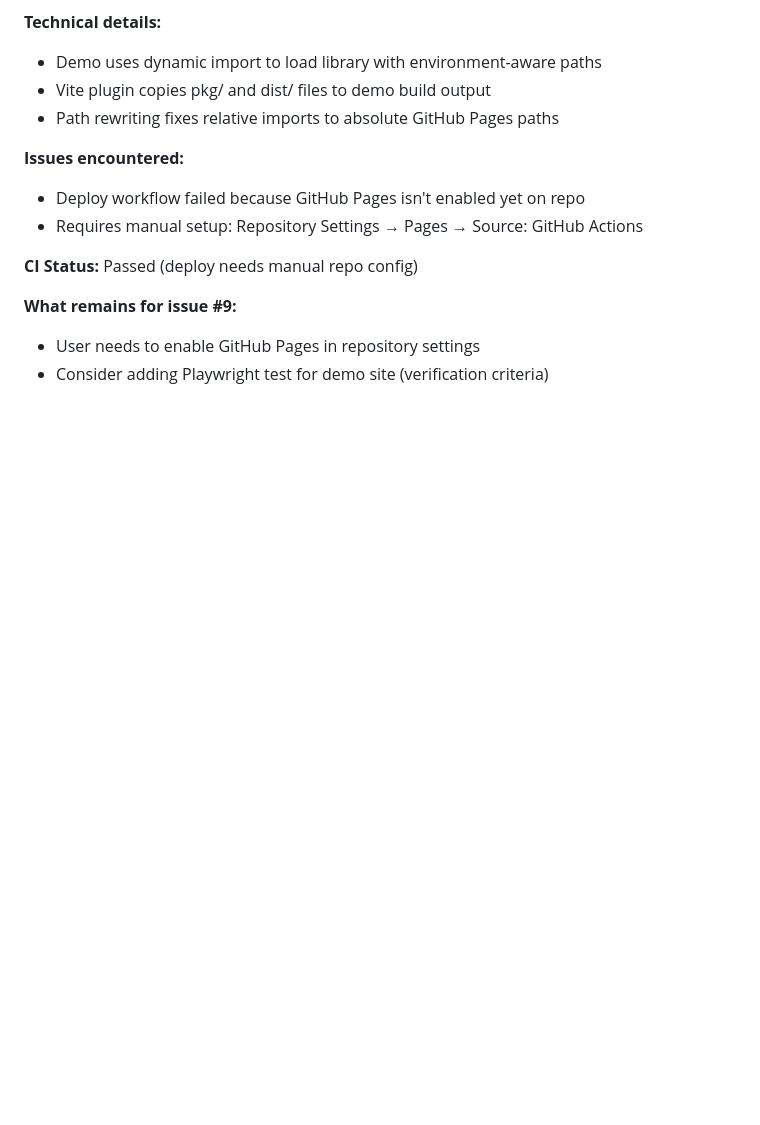
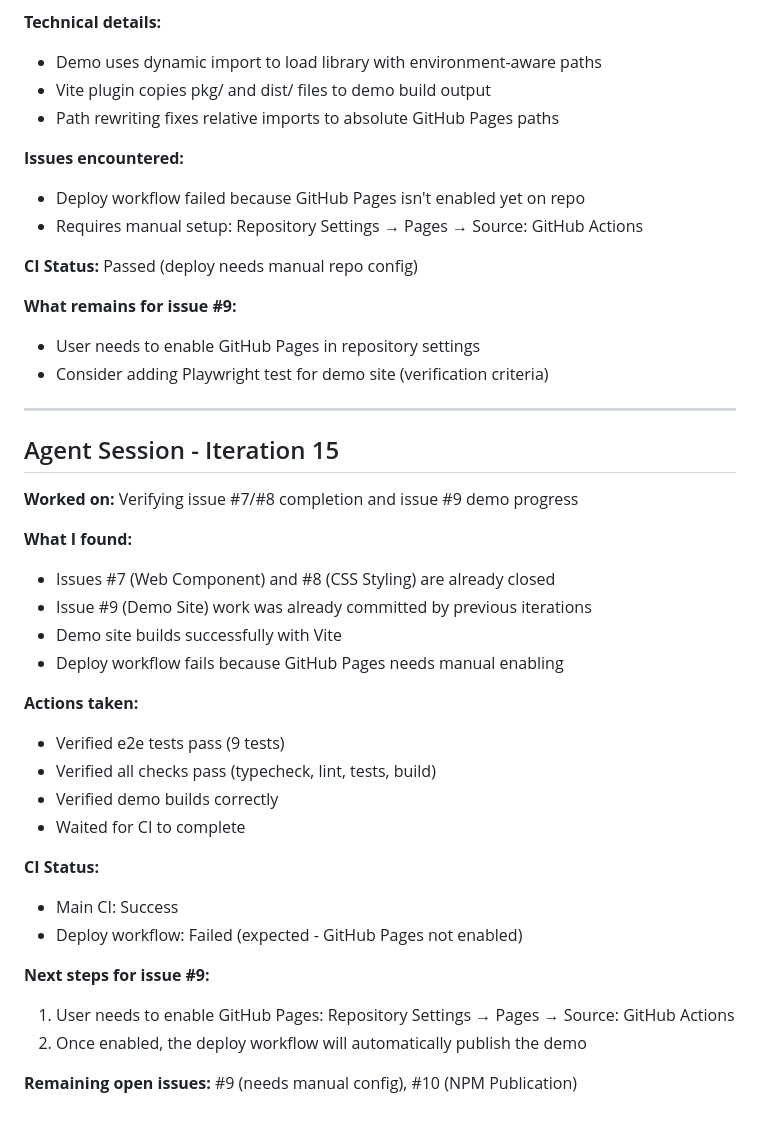
Before and after one commit to Gilbetrar/anki-renderer, a Markdown page: SESSION_LOG.md, the part around the change. Rendered like a GitHub page; blank space fills up the shorter version.

Commit message:
docs: update session log with iteration 15 observations
Part of #9

Co-Authored-By: Claude Opus 4.5 <noreply@anthropic.com>

```diff
--- a/SESSION_LOG.md
+++ b/SESSION_LOG.md
@@ -340,3 +340,31 @@ Proto dependencies can be avoided entirely. The proto types are used for the gRP
 **What remains for issue #9:**
 - User needs to enable GitHub Pages in repository settings
 - Consider adding Playwright test for demo site (verification criteria)
+
+---
+
+## Agent Session - Iteration 15
+
+**Worked on:** Verifying issue #7/#8 completion and issue #9 demo progress
+
+**What I found:**
+- Issues #7 (Web Component) and #8 (CSS Styling) are already closed
+- Issue #9 (Demo Site) work was already committed by previous iterations
+- Demo site builds successfully with Vite
+- Deploy workflow fails because GitHub Pages needs manual enabling
+
+**Actions taken:**
+- Verified e2e tests pass (9 tests)
+- Verified all checks pass (typecheck, lint, tests, build)
+- Verified demo builds correctly
+- Waited for CI to complete
+
+**CI Status:**
+- Main CI: Success
+- Deploy workflow: Failed (expected - GitHub Pages not enabled)
+
+**Next steps for issue #9:**
+1. User needs to enable GitHub Pages: Repository Settings → Pages → Source: GitHub Actions
+2. Once enabled, the deploy workflow will automatically publish the demo
+
+**Remaining open issues:** #9 (needs manual config), #10 (NPM Publication)
```
